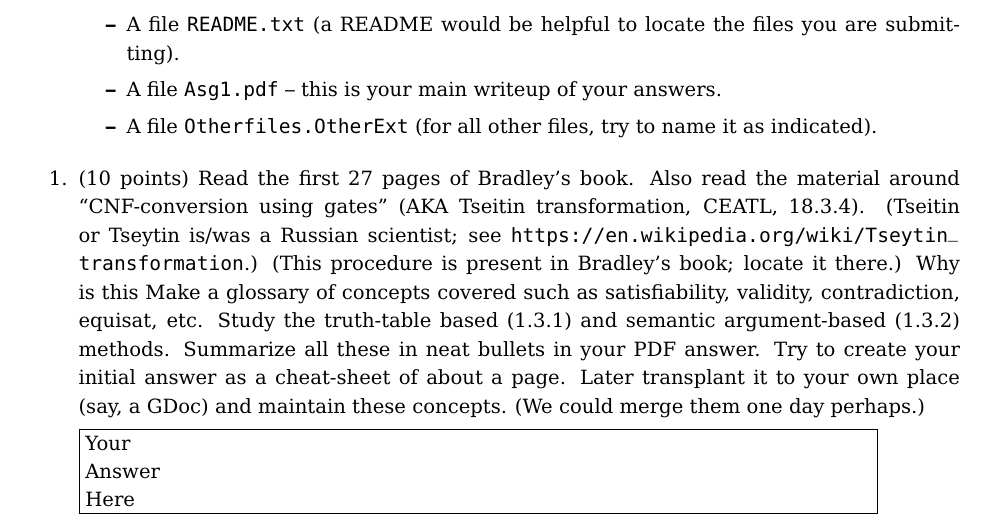
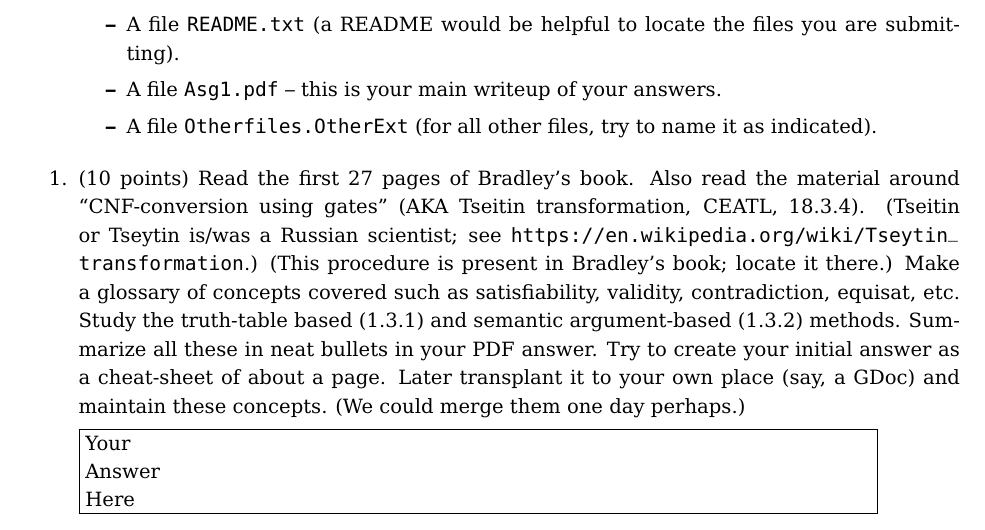
Before and after one commit to ganeshutah/cs6110s22, a LaTeX document (Lec2/CS6110_S22_Asg1.tex): part of page 1 of 7, cut so that both start at the same text. Compiled offline with pdfLaTeX.

Commit message:
I guess it was a typo?

```diff
--- a/Lec2/CS6110_S22_Asg1.tex
+++ b/Lec2/CS6110_S22_Asg1.tex
@@ -133,8 +133,6 @@ would submit:
   \url{https://en.wikipedia.org/wiki/Tseytin_transformation}.)
   %
   (This procedure is present in Bradley's book; locate it there.)
-  %
-  Why is this
   %
   Make a glossary of concepts covered
   such as satisfiability, validity, contradiction, equisat, etc. Study the truth-table based
```
